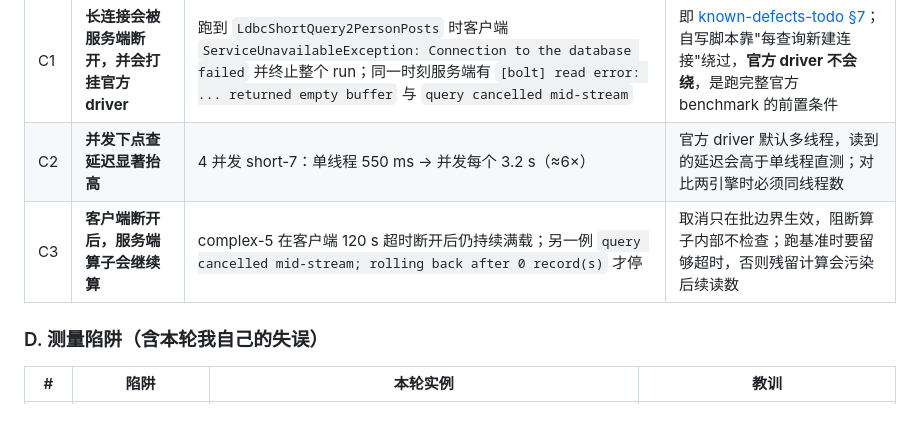
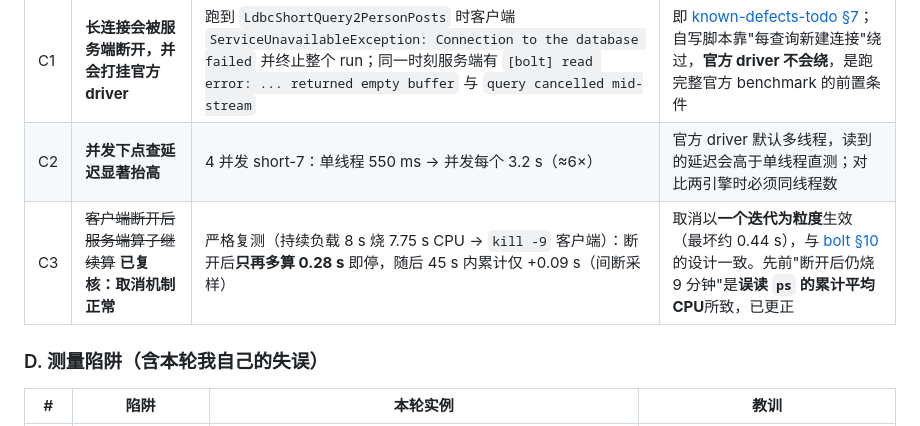
Before and after one commit to IronsDu/eugraph, a Markdown page: docs/benchmark/ldbc-snb-sf0.1-comparison.md, the part around the change. Rendered like a GitHub page.

```diff
--- a/docs/benchmark/ldbc-snb-sf0.1-comparison.md
+++ b/docs/benchmark/ldbc-snb-sf0.1-comparison.md
@@ -482,7 +482,7 @@ python3 scripts/bench_ldbc_interactive.py \
 |---|---|---|---|
 | C1 | **长连接会被服务端断开，并会打挂官方 driver** | 跑到 `LdbcShortQuery2PersonPosts` 时客户端 `ServiceUnavailableException: Connection to the database failed` 并终止整个 run；同一时刻服务端有 `[bolt] read error: ... returned empty buffer` 与 `query cancelled mid-stream` | 即 [known-defects-todo §7](../query/known-defects-todo.md)；自写脚本靠"每查询新建连接"绕过，**官方 driver 不会绕**，是跑完整官方 benchmark 的前置条件 |
 | C2 | **并发下点查延迟显著抬高** | 4 并发 short-7：单线程 550 ms → 并发每个 3.2 s（≈6×） | 官方 driver 默认多线程，读到的延迟会高于单线程直测；对比两引擎时必须同线程数 |
-| C3 | **客户端断开后，服务端算子会继续算** | complex-5 在客户端 120 s 超时断开后仍持续满载；另一例 `query cancelled mid-stream; rolling back after 0 record(s)` 才停 | 取消只在批边界生效，阻断算子内部不检查；跑基准时要留够超时，否则残留计算会污染后续读数 |
+| C3 | ~~客户端断开后服务端算子继续算~~ **已复核：取消机制正常** | 严格复测（持续负载 8 s 烧 7.75 s CPU → `kill -9` 客户端）：断开后**只再多算 0.28 s** 即停，随后 45 s 内累计仅 +0.09 s（间断采样） | 取消以**一个迭代为粒度**生效（最坏约 0.44 s），与 [bolt §10](../service/neo4j-bolt-protocol.md) 的设计一致。先前"断开后仍烧 9 分钟"是**误读 `ps` 的累计平均 CPU**所致，已更正 |
 
 ### D. 测量陷阱（含本轮我自己的失误）
 
```
Also changed, not shown: docs/service/neo4j-bolt-protocol.md (+4 -0 lines).
